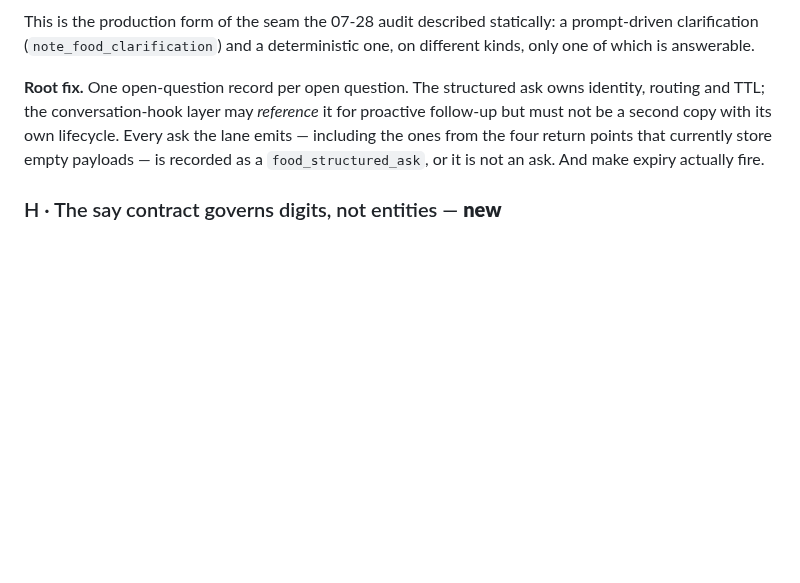
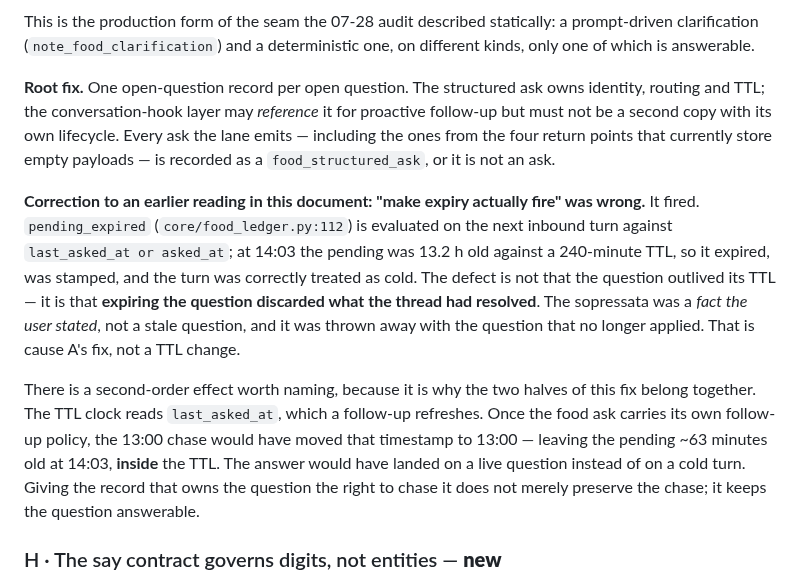
Before and after one commit to dvoskin/arnie, a Markdown page: audits/FOOD_LANE_PLAN_2026-07-29.md, the part around the change. Rendered like a GitHub page; blank space fills up the shorter version.

Commit message:
docs(audit): correct the expiry reading — it fired, and that was not the defect
"Make expiry actually fire" was wrong. `pending_expired` is evaluated on the
next inbound turn against `last_asked_at or asked_at`; at 14:03 the pending was
13.2h old against a 240-minute TTL, so it expired, was stamped, and the turn was
correctly treated as cold.

The defect is that expiring the QUESTION discarded what the THREAD had resolved.
The sopressata was a fact the user stated, not a stale question, and it went out
with the question that no longer applied. That is cause A's fix, not a TTL one.

Co-Authored-By: Claude Opus 5 <noreply@anthropic.com>

```diff
--- a/audits/FOOD_LANE_PLAN_2026-07-29.md
+++ b/audits/FOOD_LANE_PLAN_2026-07-29.md
@@ -262,7 +262,22 @@ which is answerable.
 and TTL; the conversation-hook layer may *reference* it for proactive follow-up but must not be a
 second copy with its own lifecycle. Every ask the lane emits — including the ones from the four return
 points that currently store empty payloads — is recorded as a `food_structured_ask`, or it is not an
-ask. And make expiry actually fire.
+ask.
+
+**Correction to an earlier reading in this document: "make expiry actually fire" was wrong.** It
+fired. `pending_expired` (`core/food_ledger.py:112`) is evaluated on the next inbound turn against
+`last_asked_at or asked_at`; at 14:03 the pending was 13.2 h old against a 240-minute TTL, so it
+expired, was stamped, and the turn was correctly treated as cold. The defect is not that the question
+outlived its TTL — it is that **expiring the question discarded what the thread had resolved**. The
+sopressata was a *fact the user stated*, not a stale question, and it was thrown away with the
+question that no longer applied. That is cause A's fix, not a TTL change.
+
+There is a second-order effect worth naming, because it is why the two halves of this fix belong
+together. The TTL clock reads `last_asked_at`, which a follow-up refreshes. Once the food ask carries
+its own follow-up policy, the 13:00 chase would have moved that timestamp to 13:00 — leaving the
+pending ~63 minutes old at 14:03, **inside** the TTL. The answer would have landed on a live question
+instead of on a cold turn. Giving the record that owns the question the right to chase it does not
+merely preserve the chase; it keeps the question answerable.
 
 ### H · The say contract governs digits, not entities — **new**
 
```
